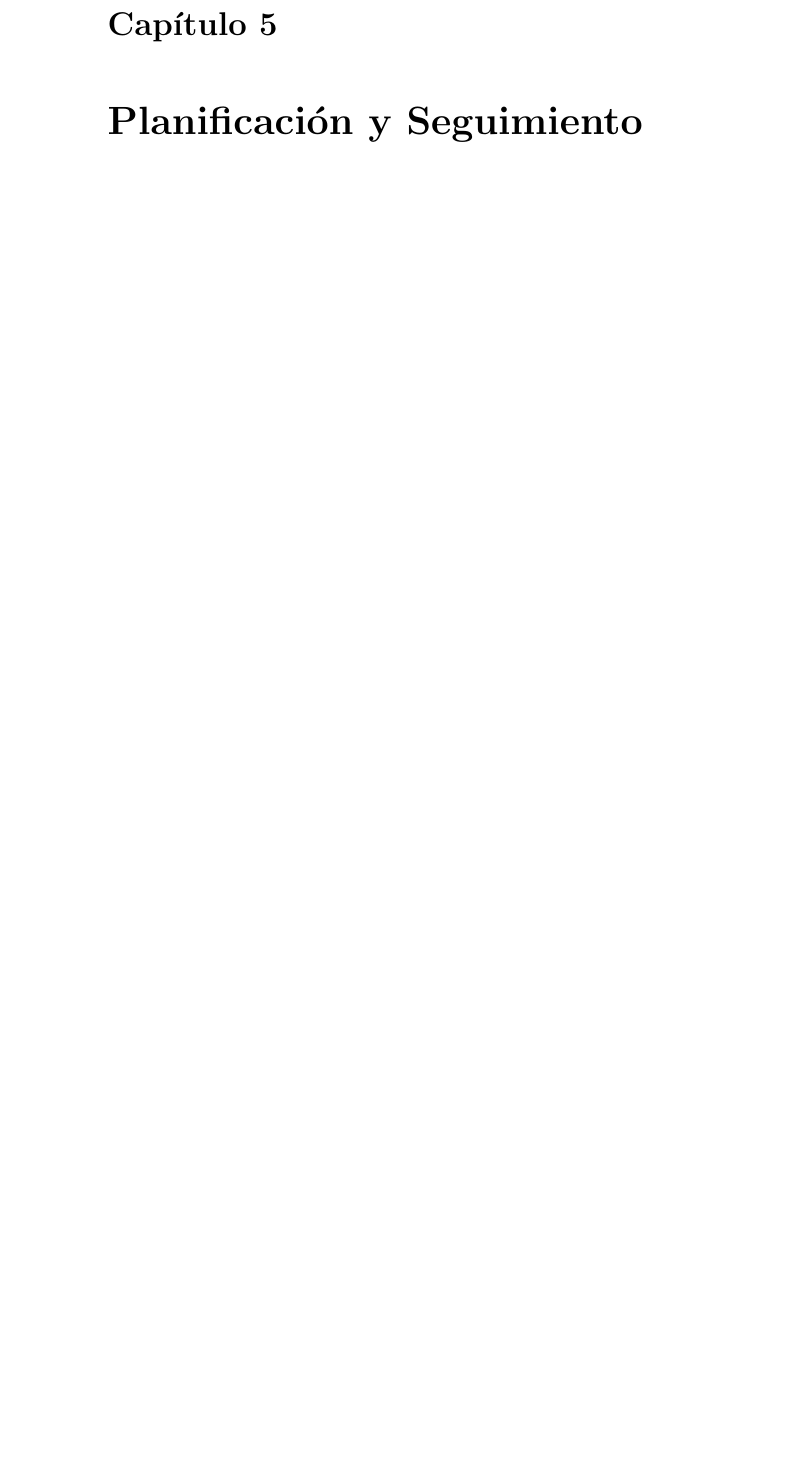
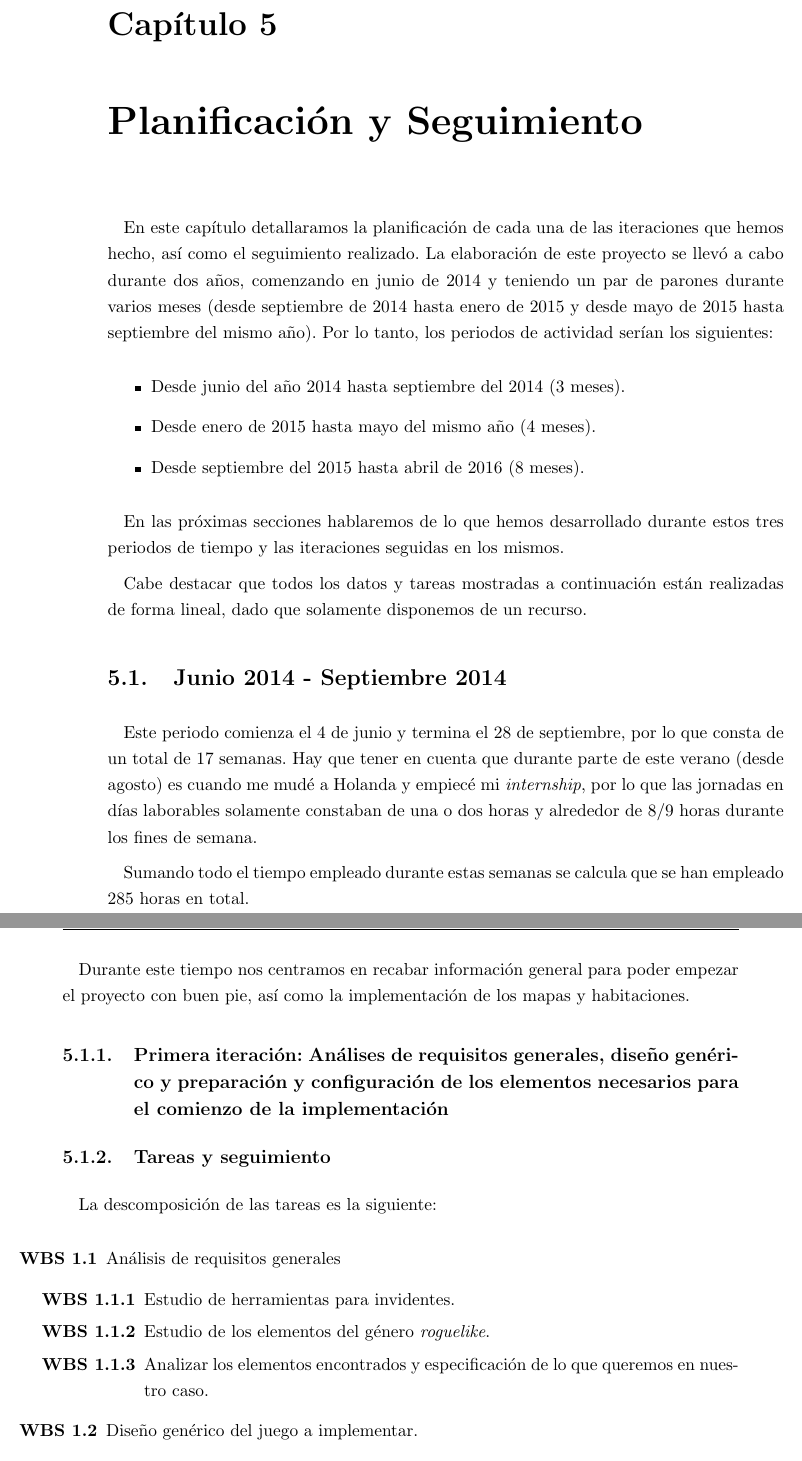
Before and after one commit to dpenas/roomsgamedoc, a LaTeX book (pfc.tex, which reads 050_planificacion_seguimento.tex): part of page 37 of 49 before the commit and two parts of pages 39 and 40 of 51 after it, the two joined at a grey line, cut so that both start at the same text, the shorter picture padded with empty space. Compiled offline with pdfLaTeX.

```diff
--- a/050_planificacion_seguimento.tex
+++ b/050_planificacion_seguimento.tex
@@ -1 +1,38 @@
 \chapter{Planificación y Seguimiento}
+
+En este capítulo detallaramos la planificación de cada una de las iteraciones que hemos hecho, así como el seguimiento realizado. La elaboración de este proyecto se llevó a cabo durante dos años, comenzando en junio de 2014 y teniendo un par de parones durante varios meses (desde septiembre de 2014 hasta enero de 2015 y desde mayo de 2015 hasta septiembre del mismo año).
+Por lo tanto, los periodos de actividad serían los siguientes:
+
+\begin{itemize}
+  \item Desde junio del año 2014 hasta septiembre del 2014 (3 meses).
+  \item Desde enero de 2015 hasta mayo del mismo año (4 meses).
+  \item Desde septiembre del 2015 hasta abril de 2016 (8 meses).
+\end{itemize}
+
+En las próximas secciones hablaremos de lo que hemos desarrollado durante estos tres periodos de tiempo y las iteraciones seguidas en los mismos.
+
+Cabe destacar que todos los datos y tareas mostradas a continuación están realizadas de forma lineal, dado que solamente disponemos de un recurso.
+
+\section{Junio 2014 - Septiembre 2014}
+
+Este periodo comienza el 4 de junio y termina el 28 de septiembre, por lo que consta de un total de 17 semanas. Hay que tener en cuenta que durante parte de este verano (desde agosto) es cuando me mudé a Holanda y empiecé mi \textit{internship}, por lo que las jornadas en días laborables solamente constaban de una o dos horas y alrededor de 8/9 horas durante los fines de semana.
+
+Sumando todo el tiempo empleado durante estas semanas se calcula que se han empleado 285 horas en total.
+
+Durante este tiempo nos centramos en recabar información general para poder empezar el proyecto con buen pie, así como la implementación de los mapas y habitaciones.
+
+\subsection{Primera iteración: Análises de requisitos generales, diseño genérico y preparación y configuración de los elementos necesarios para el comienzo de la implementación}
+
+\subsection{Tareas y seguimiento}
+
+La descomposición de las tareas es la siguiente:
+
+\begin{enumerate}[label=\bfseries WBS 1.\arabic*]
+  \item Análisis de requisitos generales
+    \begin{enumerate}[label=\bfseries WBS 1.1.\arabic*]
+      \item Estudio de herramientas para invidentes.
+      \item Estudio de los elementos del género \textit{roguelike}.
+      \item Analizar los elementos encontrados y especificación de lo que queremos en nuestro caso.
+    \end{enumerate}
+  \item Diseño genérico del juego a implementar.
+  \item Búsqueda de bibliotecas que se adapten a nuestros requisitos.
```
Also changed, not shown: 030_fundamentos_tecnologicos.tex (+2 -0 lines), pfc.pdf, 050_planificacion_seguimento.tex (4 more changed lines), 13 other files.
